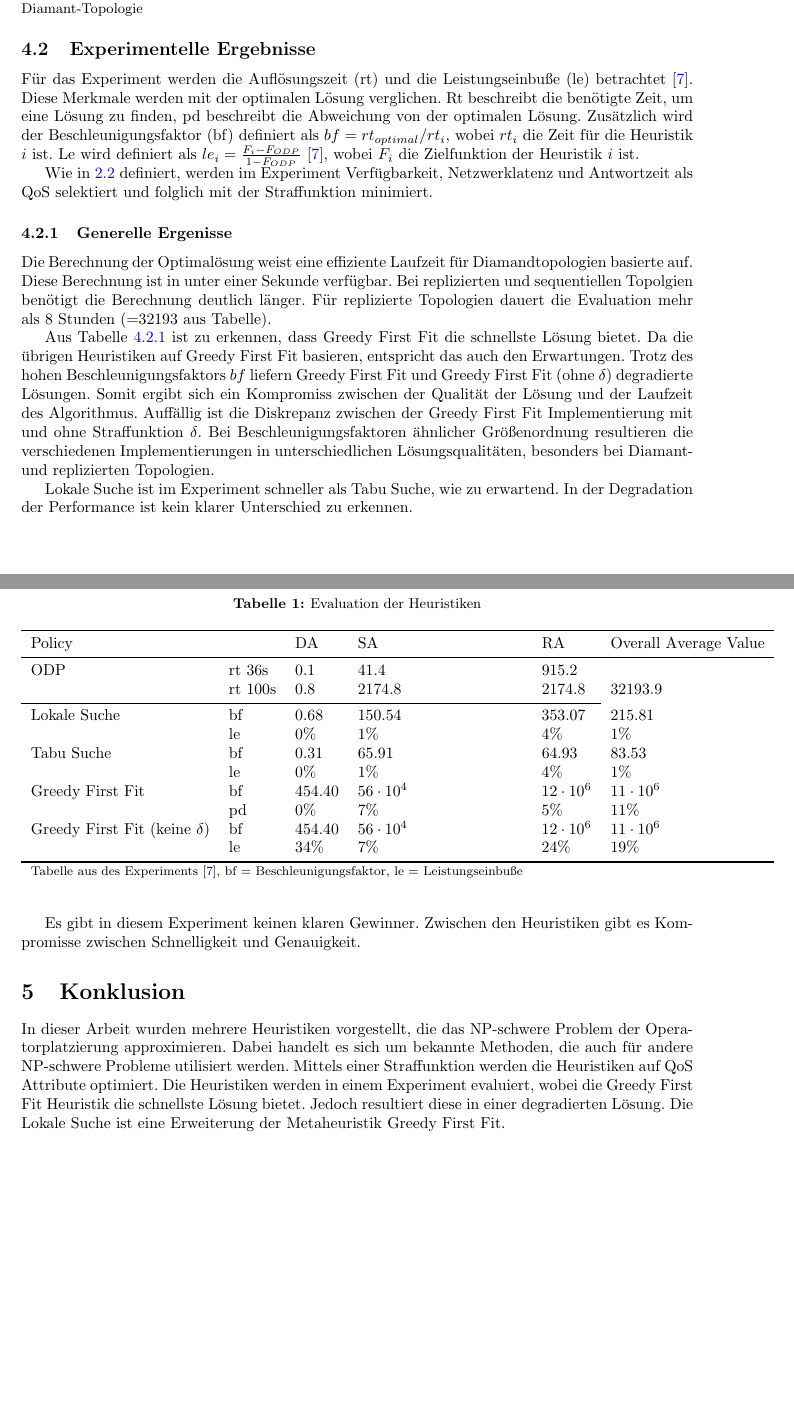
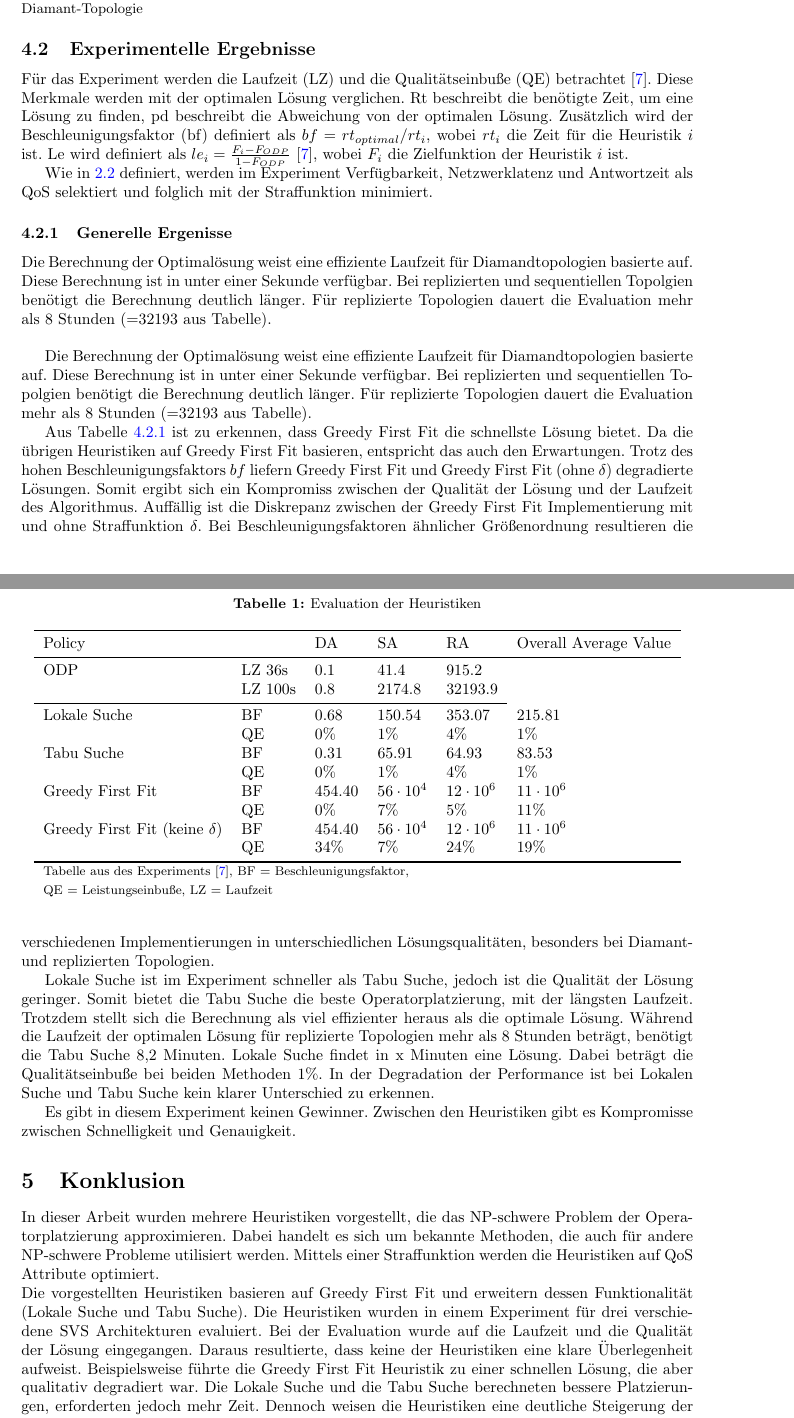
Before and after one commit to cesipy/efficient-operator-placement, a LaTeX paper (main.tex): two parts of pages 6 and 7 of 8, joined at a grey line, cut so that both start at the same text, the shorter picture padded with empty space. Compiled offline with pdfLaTeX.

Commit message:
fix table and add conclusio

```diff
--- a/main.tex
+++ b/main.tex
@@ -357,7 +357,7 @@ Die drei untersuchten Topologien sind in Abbildung \ref{topologies} dargestellt.
 
 \subsection{Experimentelle Ergebnisse}
 
-Für das Experiment werden die Auflösungszeit (rt) und die Leistungseinbuße (le) betrachtet \cite{efficient-operator-placement}.
+Für das Experiment werden die Laufzeit (LZ) und die Qualitätseinbuße (QE) betrachtet \cite{efficient-operator-placement}.
 Diese Merkmale werden mit der optimalen Lösung verglichen. Rt beschreibt die benötigte Zeit,
 um eine Lösung zu finden, pd beschreibt die Abweichung von der optimalen Lösung.
 Zusätzlich wird der Beschleunigungsfaktor (bf) definiert als $bf = rt_{optimal} / rt_i$, wobei $rt_i$ die Zeit für die Heuristik $i$ ist.
@@ -372,26 +372,31 @@ Netzwerklatenz und Antwortzeit als QoS selektiert und folglich mit der Straffunk
 
 
 \subsubsection{Generelle Ergenisse}
+
+Die Berechnung der Optimalösung weist eine effiziente Laufzeit für Diamandtopologien basierte auf.
+Diese Berechnung ist in unter einer Sekunde verfügbar. Bei replizierten und sequentiellen Topolgien benötigt die Berechnung deutlich länger.
+Für replizierte Topologien dauert die Evaluation mehr als 8 Stunden (=32193 aus Tabelle). \\
 \begin{table}[htbp]
     \centering
     \caption{Evaluation der Heuristiken}
     \begin{tabular}{llllll}
     \toprule
-    Policy                           &       & DA        & SA       & RA & Overall Average Value                  \\
+    Policy                           &       & DA        & SA              & RA                & Overall Average Value                  \\
     \midrule
-    ODP                              &rt 36s &  0.1      & 41.4             & 915.2            &                  \\
-                                     &rt 100s&  0.8      & 2174.8           & 2174.8           & 32193.9          \\
+    ODP                              &LZ 36s &  0.1      & 41.4             & 915.2            &                  \\
+                                     &LZ 100s&  0.8      & 2174.8           & 32193.9          &                  \\
     \cmidrule{1-5}
-    Lokale Suche                     &bf     &  0.68     & 150.54           & 353.07           & 215.81           \\
-                                     &le     &0\%        & 1\%              &4\%               & 1\%              \\
-    Tabu Suche                       &bf     &  0.31     & 65.91            & 64.93            & 83.53            \\
-                                     &le     &0\%        & 1\%              &4\%               & 1\%              \\
-    Greedy First Fit                 &bf     &  454.40   & $56 \cdot 10^4$  & $12 \cdot 10^6$  & $11 \cdot 10^6$  \\
-                                     &pd     &0\%        & 7\%              &5\%               &11\%              \\
-    Greedy First Fit (keine $\delta$)&bf     &  454.40   & $56 \cdot 10^4$  & $12 \cdot 10^6$  & $11 \cdot 10^6$  \\
-                                     &le     &34\%       & 7\%              &24\%              & 19\%             \\
+    Lokale Suche                     &BF     &  0.68     & 150.54           & 353.07           & 215.81           \\
+                                     &QE     &0\%        & 1\%              &4\%               & 1\%              \\
+    Tabu Suche                       &BF     &  0.31     & 65.91            & 64.93            & 83.53            \\
+                                     &QE     &0\%        & 1\%              &4\%               & 1\%              \\
+    Greedy First Fit                 &BF     &  454.40   & $56 \cdot 10^4$  & $12 \cdot 10^6$  & $11 \cdot 10^6$  \\
+                                     &QE     &0\%        & 7\%              &5\%               &11\%              \\
+    Greedy First Fit (keine $\delta$)&BF     &  454.40   & $56 \cdot 10^4$  & $12 \cdot 10^6$  & $11 \cdot 10^6$  \\
+                                     &QE     &34\%       & 7\%              &24\%              & 19\%             \\
     \bottomrule
-    \multicolumn{4}{l}{\footnotesize Tabelle aus des Experiments \cite{efficient-operator-placement}, bf = Beschleunigungsfaktor, le = Leistungseinbuße}\\
+    \multicolumn{4}{l}{\footnotesize Tabelle aus des Experiments \cite{efficient-operator-placement}, BF = Beschleunigungsfaktor,}\\
+    \multicolumn{4}{l}{\footnotesize QE = Leistungseinbuße, LZ = Laufzeit}\\
     \end{tabular}
 \end{table} \label{experiment-tabelle}
 
@@ -408,18 +413,27 @@ Auffällig ist die Diskrepanz zwischen der Greedy First Fit Implementierung mit
 Bei Beschleunigungsfaktoren ähnlicher Größenordnung resultieren die verschiedenen Implementierungen
 in unterschiedlichen Lösungsqualitäten, besonders bei Diamant- und replizierten Topologien.
 
-Lokale Suche ist im Experiment schneller als Tabu Suche, wie zu erwartend.
-In der Degradation der Performance ist kein klarer Unterschied zu erkennen.
+Lokale Suche ist im Experiment schneller als Tabu Suche, jedoch ist die Qualität der Lösung geringer.
+Somit bietet die Tabu Suche die beste Operatorplatzierung, mit der längsten Laufzeit.
+Trotzdem stellt sich die Berechnung als viel effizienter heraus als die optimale Lösung.
+Während die Laufzeit der optimalen Lösung für replizierte Topologien mehr als 8 Stunden beträgt, benötigt die Tabu Suche 8,2 Minuten.
+Lokale Suche findet in x Minuten eine Lösung. Dabei beträgt die Qualitätseinbuße bei beiden Methoden 1\%.
+In der Degradation der Performance ist bei Lokalen Suche und Tabu Suche kein klarer Unterschied zu erkennen.
 
-Es gibt in diesem Experiment keinen klaren Gewinner. Zwischen den Heuristiken gibt es Kompromisse zwischen Schnelligkeit und Genauigkeit.
+Es gibt in diesem Experiment keinen Gewinner. Zwischen den Heuristiken gibt es Kompromisse zwischen Schnelligkeit und Genauigkeit.
 
 \section{Konklusion}
 In dieser Arbeit wurden mehrere Heuristiken vorgestellt, die das NP-schwere Problem der Operatorplatzierung approximieren.
 Dabei handelt es sich um bekannte Methoden, die auch für andere NP-schwere Probleme utilisiert werden. Mittels einer Straffunktion
-werden die Heuristiken auf QoS Attribute optimiert.
-Die Heuristiken werden in einem Experiment evaluiert, wobei die Greedy First Fit Heuristik die schnellste Lösung bietet.
-Jedoch resultiert diese in einer degradierten Lösung.
-Die Lokale Suche ist eine Erweiterung der Metaheuristik Greedy First Fit.
+werden die Heuristiken auf QoS Attribute optimiert. \\
+Die vorgestellten Heuristiken basieren auf Greedy First Fit und erweitern dessen Funktionalität (Lokale Suche und Tabu Suche).
+Die Heuristiken wurden in einem Experiment für drei verschiedene SVS Architekturen evaluiert.
+Bei der Evaluation wurde auf die Laufzeit und die Qualität der Lösung eingegangen.
+Daraus resultierte, dass keine der Heuristiken eine klare Überlegenheit aufweist.
+Beispielsweise führte die Greedy First Fit Heuristik zu einer schnellen Lösung, die aber qualitativ degradiert war.
+Die Lokale Suche und die Tabu Suche berechneten bessere Platzierungen, erforderten jedoch mehr Zeit.
+Dennoch weisen die Heuristiken eine deutliche Steigerung der Laufzeit gegenüber der optimalen Lösung auf.
+
 
 
 \section{Ausblick}
```
Also changed, not shown: main.pdf, main.tex (1 more changed lines).
